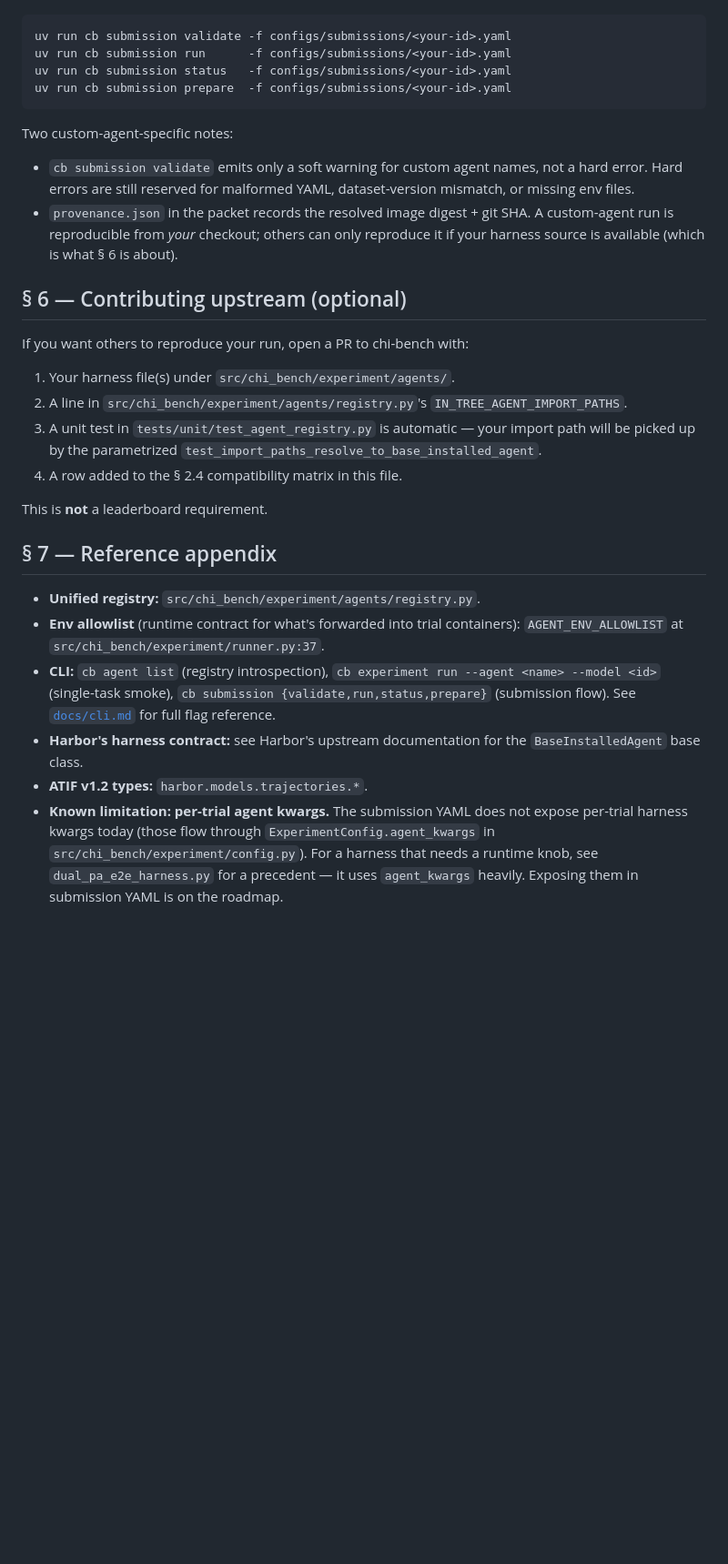
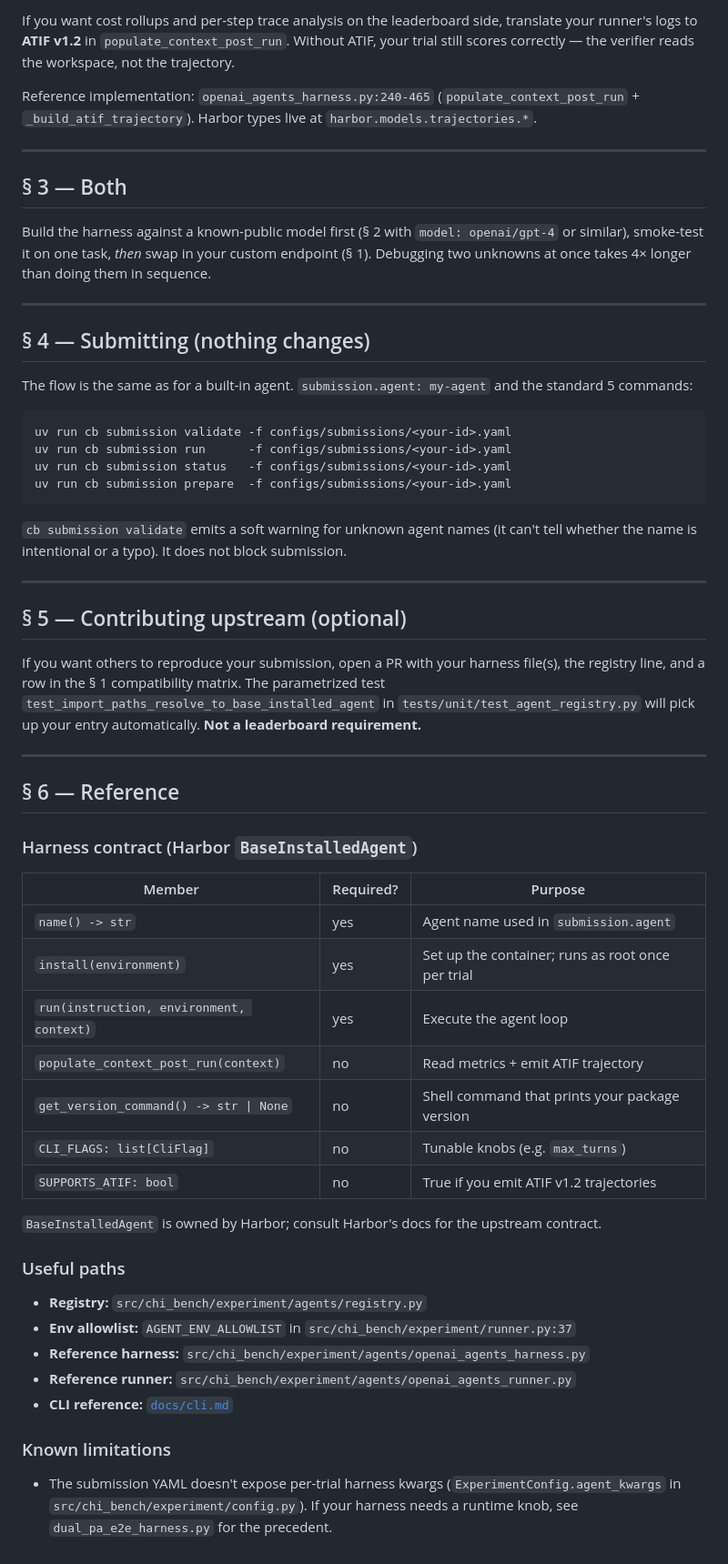
Before and after one commit to actava-ai/chi-bench, a Markdown page: docs/extending.md, the part around one of its changes. Shown at 91% size. Rendered like a GitHub page; blank space fills up the shorter version.

````diff
--- a/docs/extending.md
+++ b/docs/extending.md
@@ -190,3 +253,18 @@ The point of this section: **nothing changes** vs. the README § "Submit your ag
+If you want cost rollups and per-step trace analysis on the leaderboard side, translate your runner's logs to **ATIF v1.2** in `populate_context_post_run`. Without ATIF, your trial still scores correctly — the verifier reads the workspace, not the trajectory.
+
+Reference implementation: `openai_agents_harness.py:240-465` (`populate_context_post_run` + `_build_atif_trajectory`). Harbor types live at `harbor.models.trajectories.*`.
+
+---
+
+## § 3 — Both
+
+Build the harness against a known-public model first (§ 2 with `model: openai/gpt-4` or similar), smoke-test it on one task, *then* swap in your custom endpoint (§ 1). Debugging two unknowns at once takes 4× longer than doing them in sequence.
+
+---
+
+## § 4 — Submitting (nothing changes)
+
+The flow is the same as for a built-in agent. `submission.agent: my-agent` and the standard 5 commands:
 
 ```bash
 uv run cb submission validate -f configs/submissions/<your-id>.yaml
@@ -195,27 +273,40 @@ uv run cb submission status   -f configs/submissions/<your-id>.yaml
 uv run cb submission prepare  -f configs/submissions/<your-id>.yaml
 ```
 
-Two custom-agent-specific notes:
+`cb submission validate` emits a soft warning for unknown agent names (it can't tell whether the name is intentional or a typo). It does not block submission.
 
-- `cb submission validate` emits only a soft warning for custom agent names, not a hard error. Hard errors are still reserved for malformed YAML, dataset-version mismatch, or missing env files.
-- `provenance.json` in the packet records the resolved image digest + git SHA. A custom-agent run is reproducible from *your* checkout; others can only reproduce it if your harness source is available (which is what § 6 is about).
+---
 
-## § 6 — Contributing upstream (optional)
+## § 5 — Contributing upstream (optional)
 
-If you want others to reproduce your run, open a PR to chi-bench with:
+If you want others to reproduce your submission, open a PR with your harness file(s), the registry line, and a row in the § 1 compatibility matrix. The parametrized test `test_import_paths_resolve_to_base_installed_agent` in `tests/unit/test_agent_registry.py` will pick up your entry automatically. **Not a leaderboard requirement.**
 
-1. Your harness file(s) under `src/chi_bench/experiment/agents/`.
-2. A line in `src/chi_bench/experiment/agents/registry.py`'s `IN_TREE_AGENT_IMPORT_PATHS`.
-3. A unit test in `tests/unit/test_agent_registry.py` is automatic — your import path will be picked up by the parametrized `test_import_paths_resolve_to_base_installed_agent`.
-4. A row added to the § 2.4 compatibility matrix in this file.
+---
 
-This is **not** a leaderboard requirement.
+## § 6 — Reference
 
-## § 7 — Reference appendix
+### Harness contract (Harbor `BaseInstalledAgent`)
 
-- **Unified registry:** `src/chi_bench/experiment/agents/registry.py`.
-- **Env allowlist** (runtime contract for what's forwarded into trial containers): `AGENT_ENV_ALLOWLIST` at `src/chi_bench/experiment/runner.py:37`.
-- **CLI:** `cb agent list` (registry introspection), `cb experiment run --agent <name> --model <id>` (single-task smoke), `cb submission {validate,run,status,prepare}` (submission flow). See [`docs/cli.md`](cli.md) for full flag reference.
-- **Harbor's harness contract:** see Harbor's upstream documentation for the `BaseInstalledAgent` base class.
-- **ATIF v1.2 types:** `harbor.models.trajectories.*`.
-- **Known limitation: per-trial agent kwargs.** The submission YAML does not expose per-trial harness kwargs today (those flow through `ExperimentConfig.agent_kwargs` in `src/chi_bench/experiment/config.py`). For a harness that needs a runtime knob, see `dual_pa_e2e_harness.py` for a precedent — it uses `agent_kwargs` heavily. Exposing them in submission YAML is on the roadmap.
+| Member | Required? | Purpose |
+|---|---|---|
+| `name() -> str` | yes | Agent name used in `submission.agent` |
+| `install(environment)` | yes | Set up the container; runs as root once per trial |
+| `run(instruction, environment, context)` | yes | Execute the agent loop |
+| `populate_context_post_run(context)` | no | Read metrics + emit ATIF trajectory |
+| `get_version_command() -> str \| None` | no | Shell command that prints your package version |
+| `CLI_FLAGS: list[CliFlag]` | no | Tunable knobs (e.g. `max_turns`) |
+| `SUPPORTS_ATIF: bool` | no | True if you emit ATIF v1.2 trajectories |
+
+`BaseInstalledAgent` is owned by Harbor; consult Harbor's docs for the upstream contract.
+
+### Useful paths
+
+- **Registry:** `src/chi_bench/experiment/agents/registry.py`
+- **Env allowlist:** `AGENT_ENV_ALLOWLIST` in `src/chi_bench/experiment/runner.py:37`
+- **Reference harness:** `src/chi_bench/experiment/agents/openai_agents_harness.py`
+- **Reference runner:** `src/chi_bench/experiment/agents/openai_agents_runner.py`
+- **CLI reference:** [`docs/cli.md`](cli.md)
+
+### Known limitations
+
+- The submission YAML doesn't expose per-trial harness kwargs (`ExperimentConfig.agent_kwargs` in `src/chi_bench/experiment/config.py`). If your harness needs a runtime knob, see `dual_pa_e2e_harness.py` for the precedent.
````
Also changed, not shown: other parts of docs/extending.md (+172 -109 lines).
